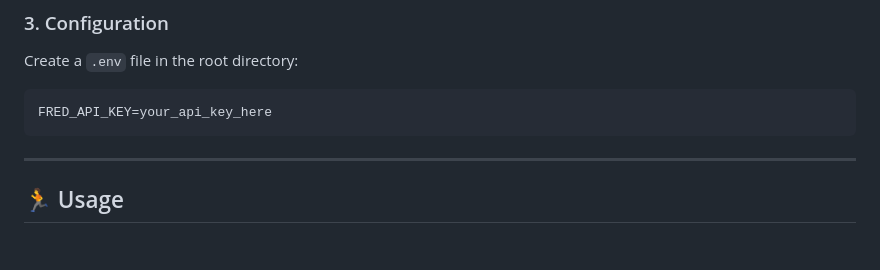
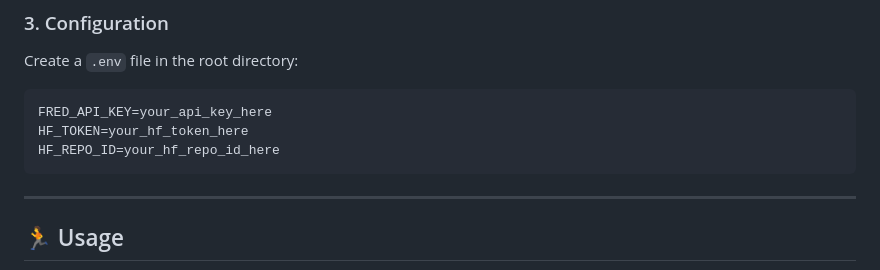
Before and after one commit to Anjali-Mittal/Financial_Stress_Detection, a Markdown page: README.md, the part around the change. Drawn GitHub-style; blank space fills up the shorter version.

````diff
--- a/README.md
+++ b/README.md
@@ -102,6 +102,8 @@ pip install -r requirements.txt
 Create a `.env` file in the root directory:
 ```env
 FRED_API_KEY=your_api_key_here
+HF_TOKEN=your_hf_token_here
+HF_REPO_ID=your_hf_repo_id_here
 ```
 
 ---
````
